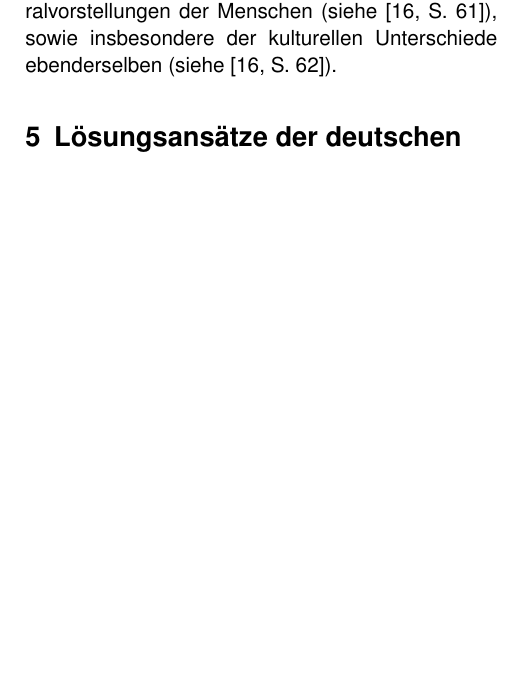
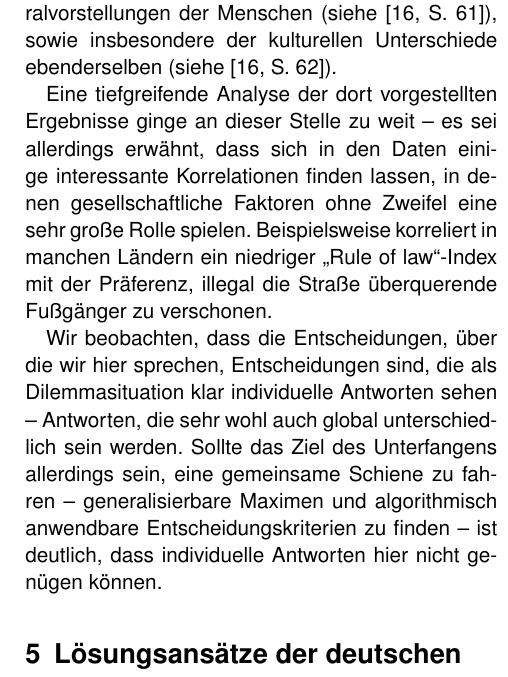
Before and after one commit to flodt/autonomous-paper, a LaTeX document (algorithm.tex): part of one column of page 9 of 10, cut so that both start at the same text, the shorter picture padded with empty space. The pictures show the PDF file algorithm.pdf that the author committed with the source.

Commit message:
added comment about moral machine

```diff
--- a/algorithm.tex
+++ b/algorithm.tex
@@ -352,7 +352,11 @@ Hierbei entspringen interessante Tendenzen für manche Auswahlmöglichkeiten, di
 
 Die im selben Jahr in der \emph{Nature} publizierten Ergebnisse bieten interessante Einblicke in die Moralvorstellungen der Menschen (siehe~\cite[S. 61]{moral-machine}), sowie insbesondere der kulturellen Unterschiede ebenderselben (siehe~\cite[S. 62]{moral-machine}).
 
-% todo eventuell hier noch die Graphiken (slides 34/35) und kurze Analyse
+Eine tiefgreifende Analyse der dort vorgestellten Ergebnisse ginge an dieser Stelle zu weit -- es sei allerdings erwähnt, dass sich in den Daten einige interessante Korrelationen finden lassen, in denen gesellschaftliche Faktoren ohne Zweifel eine sehr große Rolle spielen.
+Beispielsweise korreliert in manchen Ländern ein niedriger "Rule of law"-Index mit der Präferenz, illegal die Straße überquerende Fußgänger zu verschonen.
+
+Wir beobachten, dass die Entscheidungen, über die wir hier sprechen, Entscheidungen sind, die als Dilemmasituation klar individuelle Antworten sehen -- Antworten, die sehr wohl auch global unterschiedlich sein werden.
+Sollte das Ziel des Unterfangens allerdings sein, eine gemeinsame Schiene zu fahren -- generalisierbare Maximen und algorithmisch anwendbare Entscheidungskriterien zu finden -- ist deutlich, dass individuelle Antworten hier nicht genügen können.
 
 
 \section{Lösungsansätze der deutschen Ethikkommission}
```
Also changed, not shown: algorithm.pdf.
